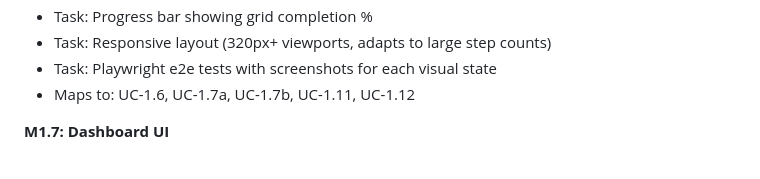
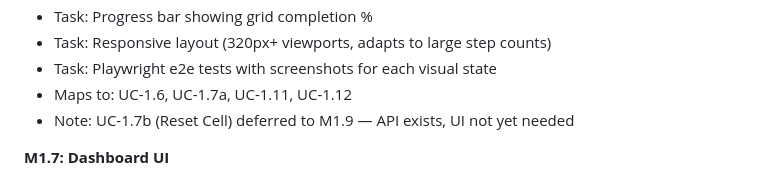
Before and after one commit to evilstickman/tessitura, a Markdown page: docs/PRODUCT_SPEC.md, the part around the change. Drawn GitHub-style.

Commit message:
docs: move UC-1.7b (Reset Cell) from M1.6 to M1.9 in product spec
API endpoint exists since M1.5. UI deferred — current scope is cleaner without it.

Co-Authored-By: Claude Opus 4.6 (1M context) <noreply@anthropic.com>

```diff
--- a/docs/PRODUCT_SPEC.md
+++ b/docs/PRODUCT_SPEC.md
@@ -2696,7 +2696,8 @@ A milestone is complete when all its tasks pass their mapped acceptance criteria
 - Task: Progress bar showing grid completion %
 - Task: Responsive layout (320px+ viewports, adapts to large step counts)
 - Task: Playwright e2e tests with screenshots for each visual state
-- Maps to: UC-1.6, UC-1.7a, UC-1.7b, UC-1.11, UC-1.12
+- Maps to: UC-1.6, UC-1.7a, UC-1.11, UC-1.12
+- Note: UC-1.7b (Reset Cell) deferred to M1.9 — API exists, UI not yet needed
 
 **M1.7: Dashboard UI**
 - Task: Build 4-quadrant dashboard layout (responsive: 2x2 desktop, stacked mobile)
```
